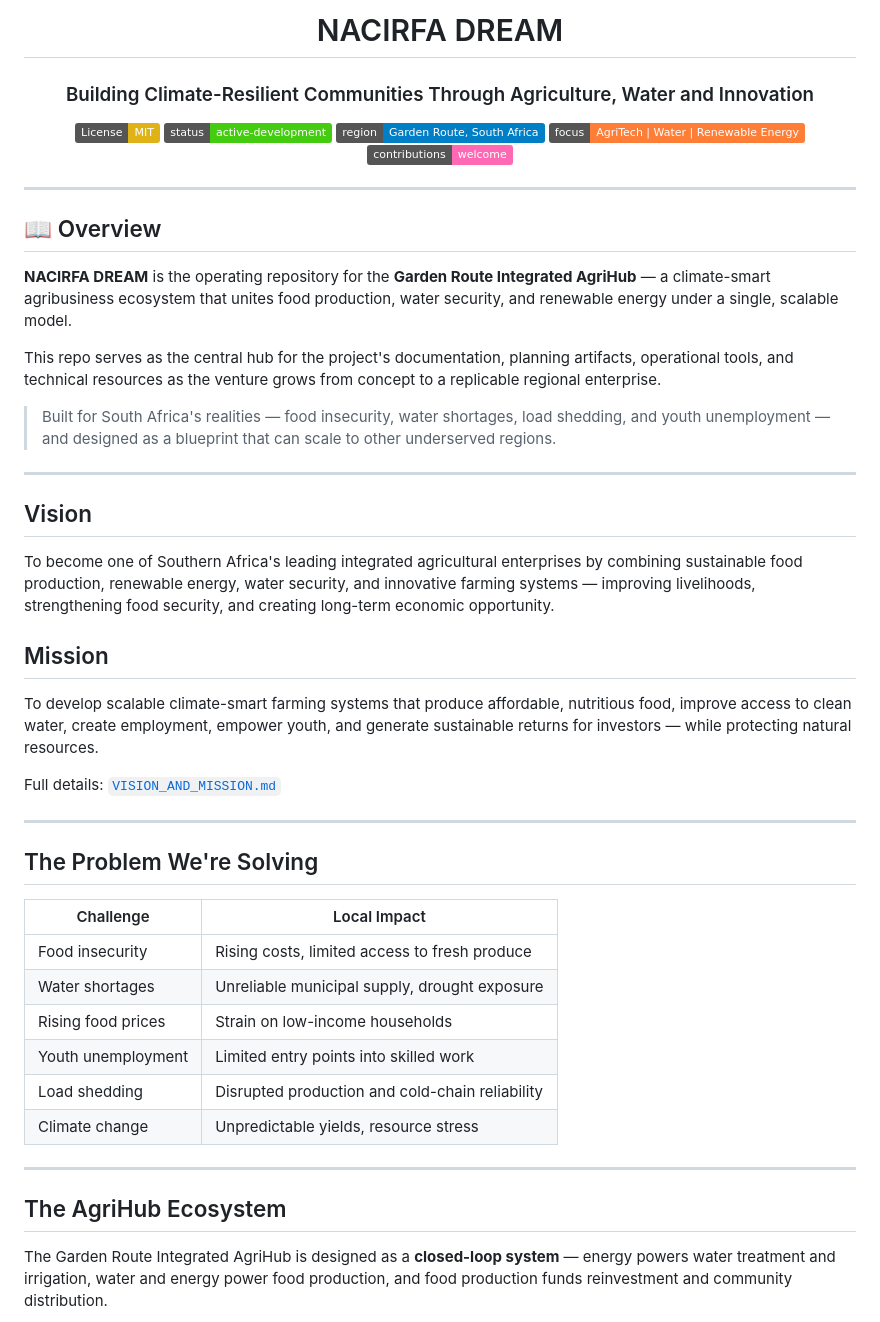
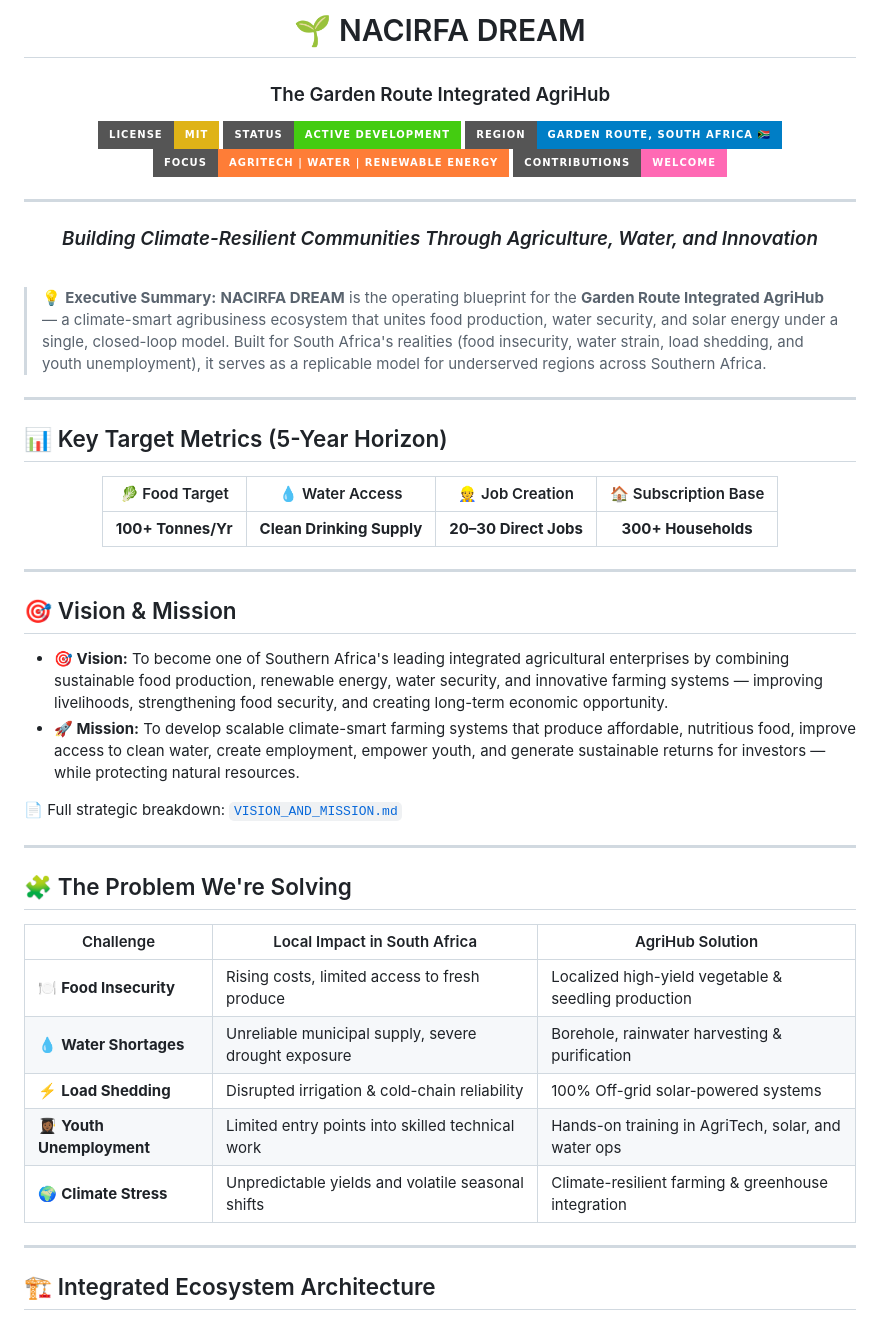
Before and after one commit to Qamataomkhulu/Garden-Route, a Markdown page: README.md, the part around one of its changes. Drawn GitHub-style; badges without logos.

````diff
--- a/README.md
+++ b/README.md
@@ -1,57 +1,60 @@
 <div align="center">
 
-# NACIRFA DREAM
+# 🌱 NACIRFA DREAM
+### The Garden Route Integrated AgriHub
 
-### Building Climate-Resilient Communities Through Agriculture, Water and Innovation
+[![License: MIT](https://img.shields.io/badge/License-MIT-yellow.svg?style=for-the-badge)](LICENSE)
+[![Status](https://img.shields.io/badge/Status-Active%20Development-brightgreen?style=for-the-badge)](#)
+[![Region](https://img.shields.io/badge/Region-Garden%20Route%2C%20South%20Africa%20%F0%9F%87%BF%F0%9F%87%A6-blue?style=for-the-badge)](#)
+[![Focus](https://img.shields.io/badge/Focus-AgriTech%20%7C%20Water%20%7C%20Renewable%20Energy-orange?style=for-the-badge)](#)
+[![Contributions Welcome](https://img.shields.io/badge/Contributions-Welcome-ff69b4.svg?style=for-the-badge)](CONTRIBUTING.md)
 
-[![License: MIT](https://img.shields.io/badge/License-MIT-yellow.svg)](LICENSE)
-[![Status](https://img.shields.io/badge/status-active--development-brightgreen)](#)
-[![Region](https://img.shields.io/badge/region-Garden%20Route%2C%20South%20Africa-blue)](#)
-[![Focus](https://img.shields.io/badge/focus-AgriTech%20%7C%20Water%20%7C%20Renewable%20Energy-orange)](#)
-[![Contributions Welcome](https://img.shields.io/badge/contributions-welcome-ff69b4.svg)](CONTRIBUTING.md)
+---
+
+### *Building Climate-Resilient Communities Through Agriculture, Water, and Innovation*
+
+</div>
+
+<br/>
+
+> 💡 **Executive Summary:** **NACIRFA DREAM** is the operating blueprint for the **Garden Route Integrated AgriHub** — a climate-smart agribusiness ecosystem that unites food production, water security, and solar energy under a single, closed-loop model. Built for South Africa's realities (food insecurity, water strain, load shedding, and youth unemployment), it serves as a replicable model for underserved regions across Southern Africa.
+
+---
+
+## 📊 Key Target Metrics (5-Year Horizon)
+
+<div align="center">
+
+| 🥬 Food Target | 💧 Water Access | 👷 Job Creation | 🏠 Subscription Base |
+| :---: | :---: | :---: | :---: |
+| **100+ Tonnes/Yr** | **Clean Drinking Supply** | **20–30 Direct Jobs** | **300+ Households** |
 
 </div>
 
 ---
 
-## 📖 Overview
+## 🎯 Vision & Mission
 
-**NACIRFA DREAM** is the operating repository for the **Garden Route Integrated AgriHub** — a climate-smart agribusiness ecosystem that unites food production, water security, and renewable energy under a single, scalable model.
+* **🎯 Vision:** To become one of Southern Africa's leading integrated agricultural enterprises by combining sustainable food production, renewable energy, water security, and innovative farming systems — improving livelihoods, strengthening food security, and creating long-term economic opportunity.
+* **🚀 Mission:** To develop scalable climate-smart farming systems that produce affordable, nutritious food, improve access to clean water, create employment, empower youth, and generate sustainable returns for investors — while protecting natural resources.
 
-This repo serves as the central hub for the project's documentation, planning artifacts, operational tools, and technical resources as the venture grows from concept to a replicable regional enterprise.
-
-> Built for South Africa's realities — food insecurity, water shortages, load shedding, and youth unemployment — and designed as a blueprint that can scale to other underserved regions.
+📄 Full strategic breakdown: [`VISION_AND_MISSION.md`](VISION_AND_MISSION.md)
 
 ---
 
-## Vision
+## 🧩 The Problem We're Solving
 
-To become one of Southern Africa's leading integrated agricultural enterprises by combining sustainable food production, renewable energy, water security, and innovative farming systems — improving livelihoods, strengthening food security, and creating long-term economic opportunity.
-
-## Mission
-
-To develop scalable climate-smart farming systems that produce affordable, nutritious food, improve access to clean water, create employment, empower youth, and generate sustainable returns for investors — while protecting natural resources.
-
-Full details: [`VISION_AND_MISSION.md`](VISION_AND_MISSION.md)
+| Challenge | Local Impact in South Africa | AgriHub Solution |
+|---|---|---|
+| 🍽️ **Food Insecurity** | Rising costs, limited access to fresh produce | Localized high-yield vegetable & seedling production |
+| 💧 **Water Shortages** | Unreliable municipal supply, severe drought exposure | Borehole, rainwater harvesting & purification |
+| ⚡ **Load Shedding** | Disrupted irrigation & cold-chain reliability | 100% Off-grid solar-powered systems |
+| 👩🏾‍🎓 **Youth Unemployment** | Limited entry points into skilled technical work | Hands-on training in AgriTech, solar, and water ops |
+| 🌍 **Climate Stress** | Unpredictable yields and volatile seasonal shifts | Climate-resilient farming & greenhouse integration |
 
 ---
 
-## The Problem We're Solving
-
-| Challenge | Local Impact |
-|---|---|
-| Food insecurity | Rising costs, limited access to fresh produce |
-| Water shortages | Unreliable municipal supply, drought exposure |
-| Rising food prices | Strain on low-income households |
-| Youth unemployment | Limited entry points into skilled work |
-| Load shedding | Disrupted production and cold-chain reliability |
-| Climate change | Unpredictable yields, resource stress |
-
----
-
-## The AgriHub Ecosystem
-
-The Garden Route Integrated AgriHub is designed as a **closed-loop system** — energy powers water treatment and irrigation, water and energy power food production, and food production funds reinvestment and community distribution.
+## 🏗️ Integrated Ecosystem Architecture
 
 ```mermaid
 graph TD
````
Also changed, not shown: other parts of README.md (+11 -63 lines).
